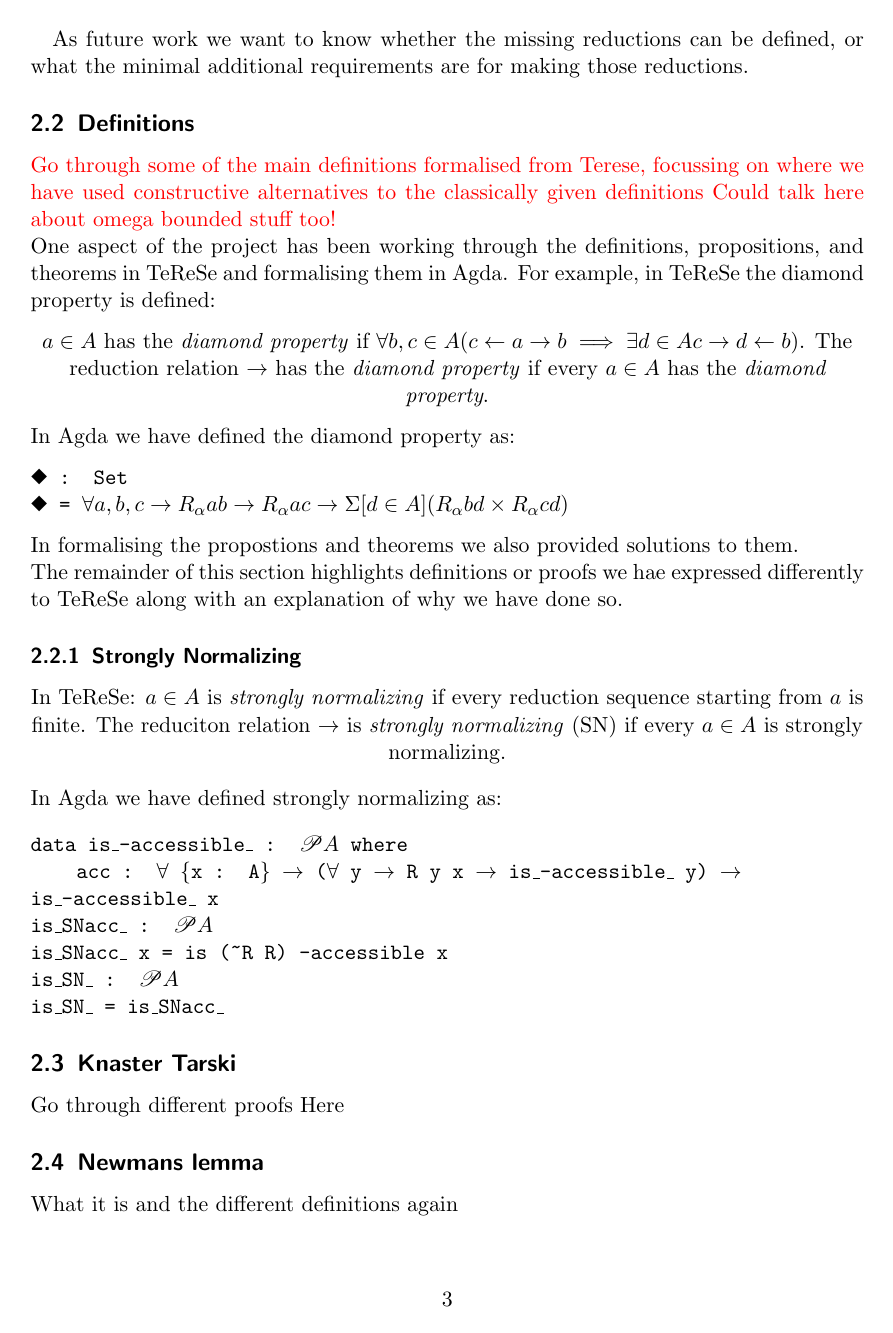
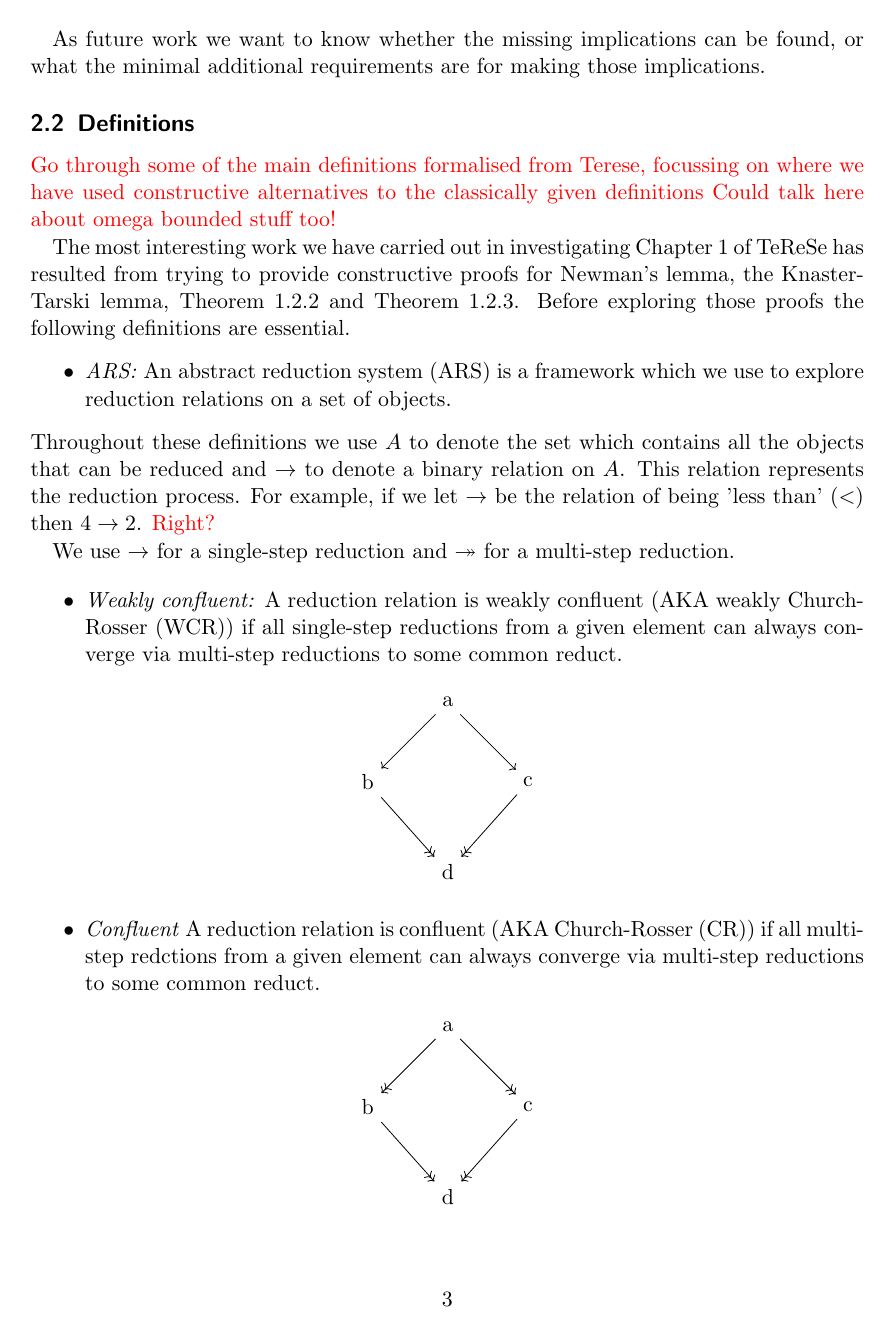
Before and after one commit to DrPolonsky/LAM, a LaTeX document (Relations/Report.tex): page 3 of 6. Compiled offline with pdfLaTeX.

Commit message:
Report updates, definitions being added, well founded polished.

```diff
--- a/Relations/Report.tex
+++ b/Relations/Report.tex
@@ -5,9 +5,12 @@
 \usepackage{amsmath}
 \usepackage{pifont}
 \usepackage{mathrsfs}
+\usepackage{amssymb}
 \usetikzlibrary{arrows.meta, positioning}
 
 \definecolor{darkgreen}{rgb}{0.0, 0.5, 0.0}
+
+\newcommand{\tto}{\twoheadrightarrow}
 
 
 \title{Summer 2024 Report}
@@ -83,40 +98,62 @@ The following graphic illustrates the connections we have found between these de
 
-As future work we want to know whether the missing reductions can be defined, or what the minimal additional requirements are for making those reductions.
+
+
+  As future work we want to know whether the missing implications can be found, or what the minimal additional requirements are for making those implications.
 
 \subsection{Definitions}
 \textcolor{red}{Go through some of the main definitions formalised from Terese, focussing on where we have used constructive alternatives to the classically given definitions
 Could talk here about omega bounded stuff too!}
-\\
-One aspect of the project has been working through the definitions, propositions, and theorems in TeReSe and formalising them in Agda.
-For example, in TeReSe the diamond property is defined:
+
+The most interesting work we have carried out in investigating Chapter 1 of TeReSe has resulted from trying to provide constructive proofs for Newman's lemma, the Knaster-Tarski lemma, Theorem 1.2.2 and Theorem 1.2.3. Before exploring those proofs the following definitions are essential.
+\begin{itemize}
+  \item \textit{ARS:} An abstract reduction system (ARS) is a framework which we use to explore reduction relations on a set of objects.
+\end{itemize}
+Throughout these definitions we use $A$ to denote the set which contains all the objects that can be reduced and $\to$ to denote a binary relation on $A$. This relation represents the reduction process. For example, if we let $\to$ be the relation of being 'less than' ($<$) then $4 \to 2$. \textcolor{red}{Right?}
+
+We use $\to$ for a single-step reduction and $\tto$ for a multi-step reduction.
+
+\begin{itemize}
+  \item \textit{Weakly confluent:} A reduction relation is weakly confluent (AKA weakly Church-Rosser (WCR)) if all single-step reductions from a given element can always converge via multi-step reductions to some common reduct.
+\end{itemize}
 \begin{center}
-    $a \in A$ has the \textit{diamond property} if $\forall b, c \in A (c \leftarrow a \rightarrow b \implies \exists d \in A c \rightarrow d \leftarrow b)$. The reduction relation $\rightarrow$ has the \textit{diamond property} if every $a \in A$ has the \textit{diamond property}.
+  \begin{tikzpicture}[node distance=2cm, auto]
+    % Nodes
+    \node (top) {a};
+    \node (left) [below left of=top] {b};
+    \node (right) [below right of=top] {c};
+    \node (bottom) [below of=top, yshift=-1cm] {d};
+
+    % Arrows
+    \draw[->] (top) -- (left);
+    \draw[->] (top) -- (right);
+    \draw[->>] (left) -- (bottom);
+    \draw[->>] (right) -- (bottom);
+\end{tikzpicture}
 \end{center}
-In Agda we have defined the diamond property as:
-\begin{flushleft}
-    \texttt{\ding{117} : Set}\\
-    \texttt{\ding{117} = $\forall a, b, c \rightarrow R_{\alpha} a b \rightarrow R_{\alpha} a c \rightarrow \Sigma[ d \in A ] (R_{\alpha} b d \times R_{\alpha} c d)$}
-\end{flushleft}
-In formalising the propostions and theorems we also provided solutions to them. \\
-The remainder of this section highlights definitions or proofs we hae expressed differently to TeReSe along with an explanation of why we have done so.
+
+\begin{itemize}
+  \item \textit{Confluent} A reduction relation is confluent (AKA Church-Rosser (CR)) if all multi-step redctions from a given element can always converge via multi-step reductions to some common reduct.
+\end{itemize}
+\begin{center}
+  \begin{tikzpicture}[node distance=2cm, auto]
+    % Nodes
+    \node (top) {a};
+    \node (left) [below left of=top] {b};
+    \node (right) [below right of=top] {c};
+    \node (bottom) [below of=top, yshift=-1cm] {d};
+
+    % Arrows
+    \draw[->>] (top) -- (left);
+    \draw[->>] (top) -- (right);
+    \draw[->>] (left) -- (bottom);
+    \draw[->>] (right) -- (bottom);
+\end{tikzpicture}
+\end{center}
 
 \subsubsection{Strongly Normalizing}
 \begin{center}
     In TeReSe: $a \in A$ is \textit{strongly normalizing} if every reduction sequence starting from $a$ is finite. The reduciton relation $\rightarrow$ is \textit{strongly normalizing} (SN) if every $a \in A$ is strongly normalizing.
 \end{center}
-In Agda we have defined strongly normalizing as:
-
-\begin{flushleft}
-    \texttt{data is\_-accessible\_ : $\mathscr{P} A$ where}\\
-    \texttt{\ \ \ \ acc : $\forall$ \{x : A\} $\rightarrow$ ($\forall$ y $\rightarrow$ R y x $\rightarrow$ is\_-accessible\_ y) $\rightarrow$ \quad is\_-accessible\_ x}\\
-    \texttt{is\_SNacc\_ : $\mathscr{P} A$}\\
-    \texttt{is\_SNacc\_ x = is (\textasciitilde R R) -accessible x}\\
-    \texttt{is\_SN\_ : $\mathscr{P} A$}\\
-    \texttt{is\_SN\_ = is\_SNacc\_}
-\end{flushleft}
-
-
-\subsection{Knaster Tarski}
 Go through different proofs Here
 
 \subsection{Newmans lemma}
```
Also changed, not shown: Relations/Report.tex (60 more changed lines).
